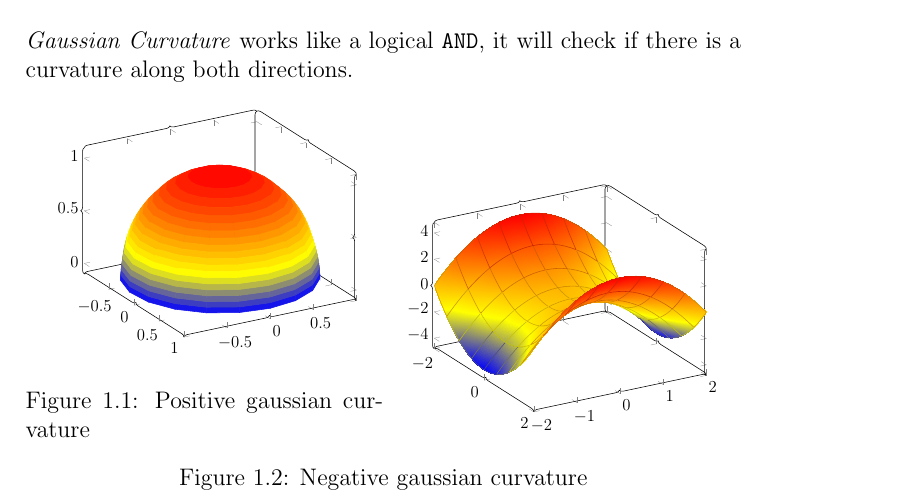
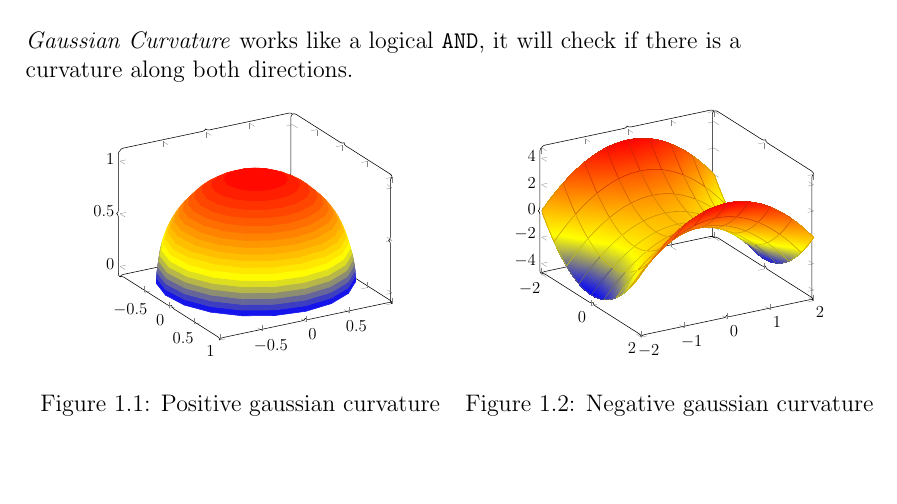
Before and after one commit to costanzavolpini/Barycentric-Data-Visualization-Triangle-Meshes, a LaTeX document (Project Plan/Analysis 1/ProjectProposal.tex, which reads Project Plan/Analysis 1/chapters/introduction.tex): part of page 8 of 16, cut so that both start at the same text, the shorter picture padded with empty space. Compiled offline with pdfLaTeX.

Commit message:
images aligned

```diff
--- a/Project Plan/Analysis 1/chapters/introduction.tex
+++ b/Project Plan/Analysis 1/chapters/introduction.tex
@@ -32,7 +32,7 @@ The standard linear interpolated visualisation is made passing three attributes
 \textit{Gaussian Curvature} works like a logical \texttt{AND}, it will check if there is a curvature along both directions.
 
 \begin{figure}[h]
-  \minipage[b]{.5\linewidth}
+  \minipage[b]{.6\linewidth}
   \centering
   \scalebox{0.7}{\begin{tikzpicture}
   \begin{axis}[view={60}{30}]
@@ -47,7 +47,7 @@ The standard linear interpolated visualisation is made passing three attributes
   \end{tikzpicture}}
   \caption{Positive gaussian curvature}\label{fig:positive-gaussian}
   \endminipage
-  \minipage[b]{.5\linewidth}
+  \minipage[b]{.6\linewidth}
   \centering
   \begin{tikzpicture}[scale=0.7]
     \begin{axis}[view={60}{30}]
```
Also changed, not shown: Project Plan/Analysis 1/chapters/introduction.tex (2 more changed lines).
